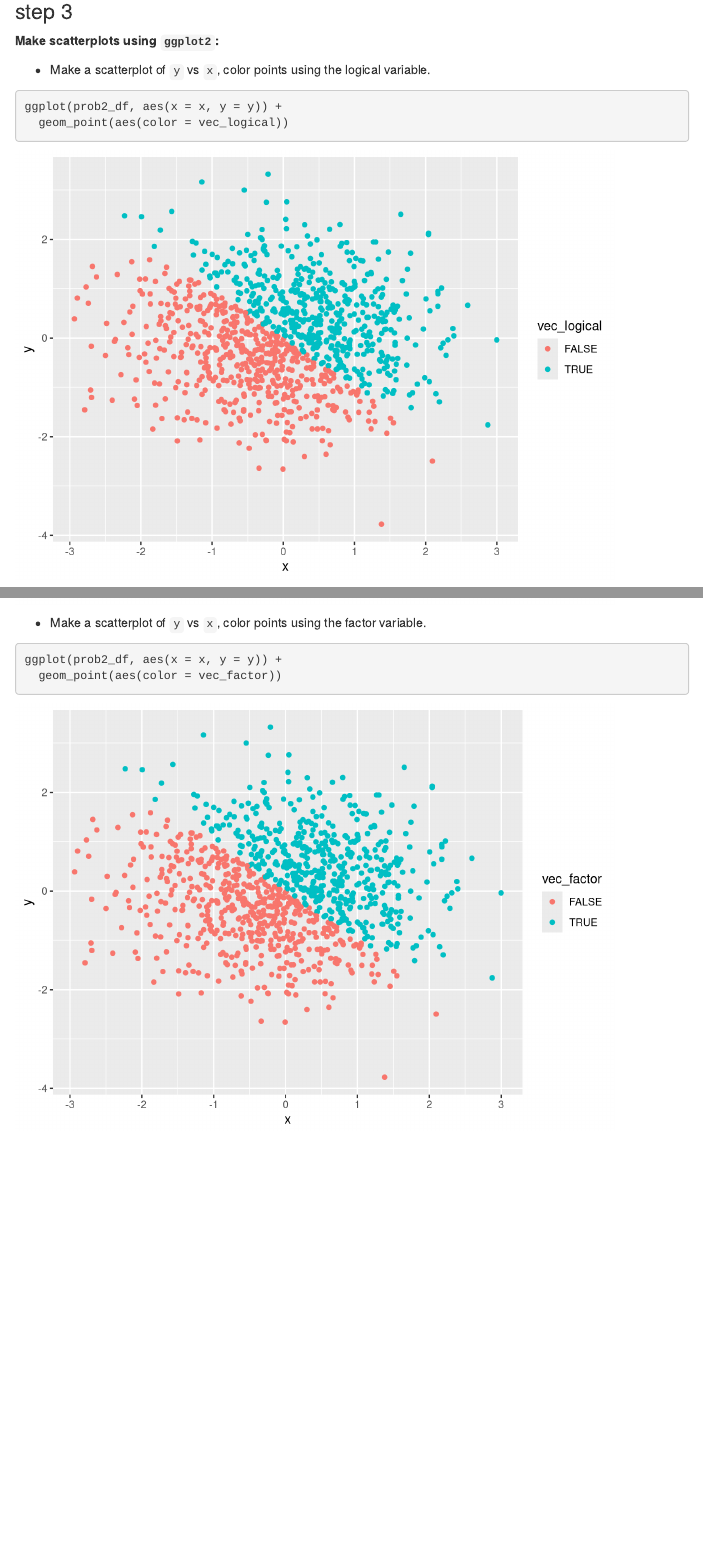
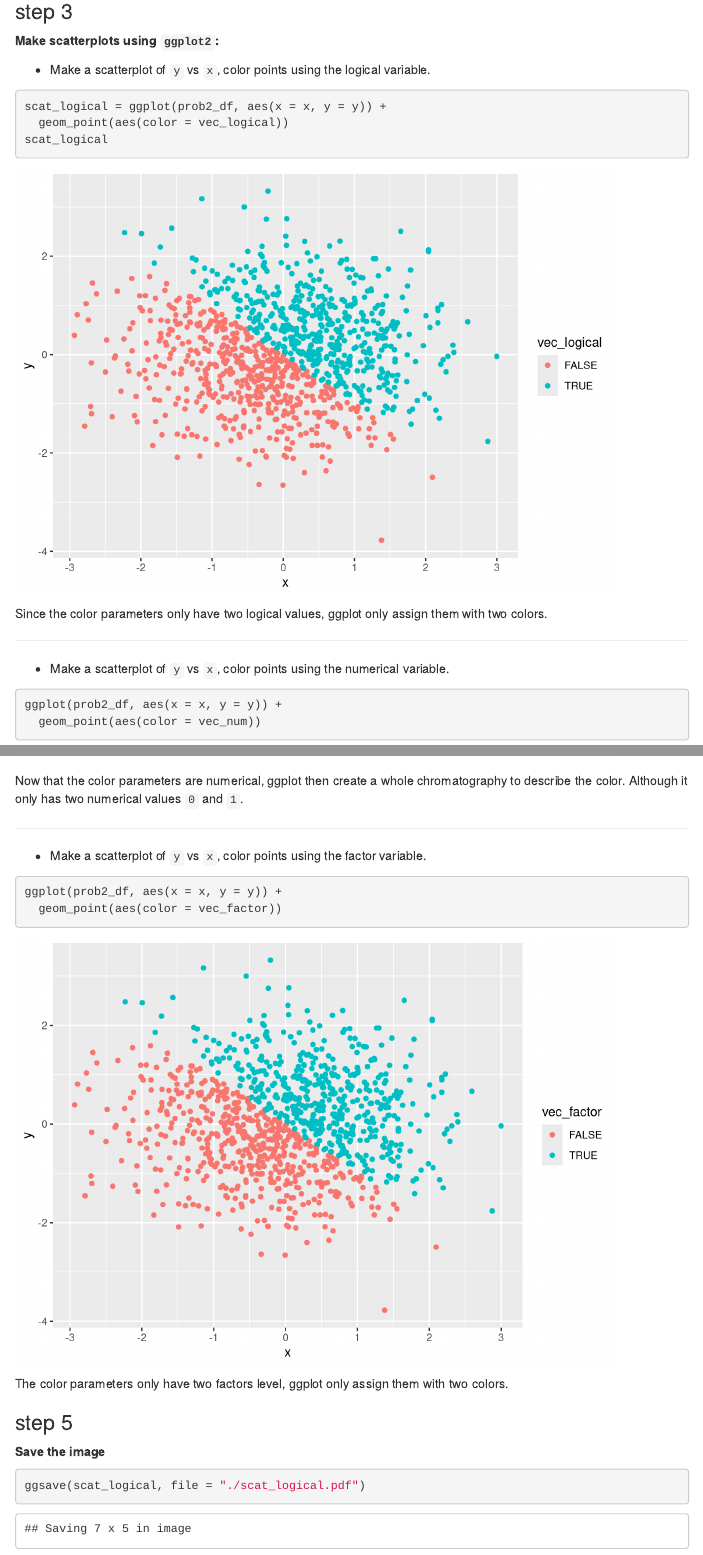
Before and after one commit to valuntiny/p8105_hw1_gw2383, an R Markdown document (p8105_hw1_gw2383.Rmd): the page in a window 1100 px wide, from 3210 px down, and a second part further down, joined at a grey line. Rendered offline with R 4.5, knitr and Pandoc, with nearby package versions; code that draws random numbers runs with fixed seeds of ours; menus at the side of the page are left out.

Commit message:
finished problem 2!

````diff
--- a/p8105_hw1_gw2383.Rmd
+++ b/p8105_hw1_gw2383.Rmd
@@ -149,9 +149,14 @@ prob2_df = tibble(
 * Make a scatterplot of `y` vs `x`, color points using the logical variable.
 
 ```{r}
-ggplot(prob2_df, aes(x = x, y = y)) +
+scat_logical = ggplot(prob2_df, aes(x = x, y = y)) +
   geom_point(aes(color = vec_logical))
+scat_logical
 ```
+
+Since the color parameters only have two logical values, ggplot only assign them with two colors.
+
+***
 
 * Make a scatterplot of `y` vs `x`, color points using the numerical variable.
 
@@ -160,9 +165,23 @@ ggplot(prob2_df, aes(x = x, y = y)) +
   geom_point(aes(color = vec_num))
 ```
 
+Now that the color parameters are numerical, ggplot then create a whole chromatography to describe the color. Although it only has two numerical values `0` and `1`.
+
+***
+
 * Make a scatterplot of `y` vs `x`, color points using the factor variable.
 
 ```{r}
 ggplot(prob2_df, aes(x = x, y = y)) +
   geom_point(aes(color = vec_factor))
 ```
+
+The color parameters only have two factors level, ggplot only assign them with two colors.
+
+### step 5
+
+**Save the image**
+
+```{r}
+ggsave(scat_logical, file = "./scat_logical.pdf")
+```
````
Also changed, not shown: p8105_hw1_gw2383.html, scat_logical.pdf (added), p8105_hw1_gw2383.Rmd (10 more changed lines).
